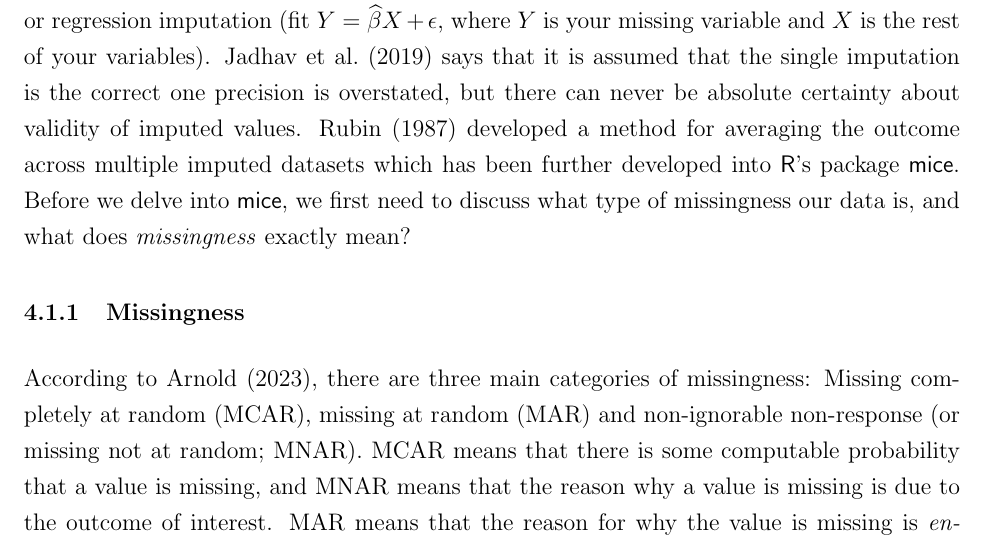
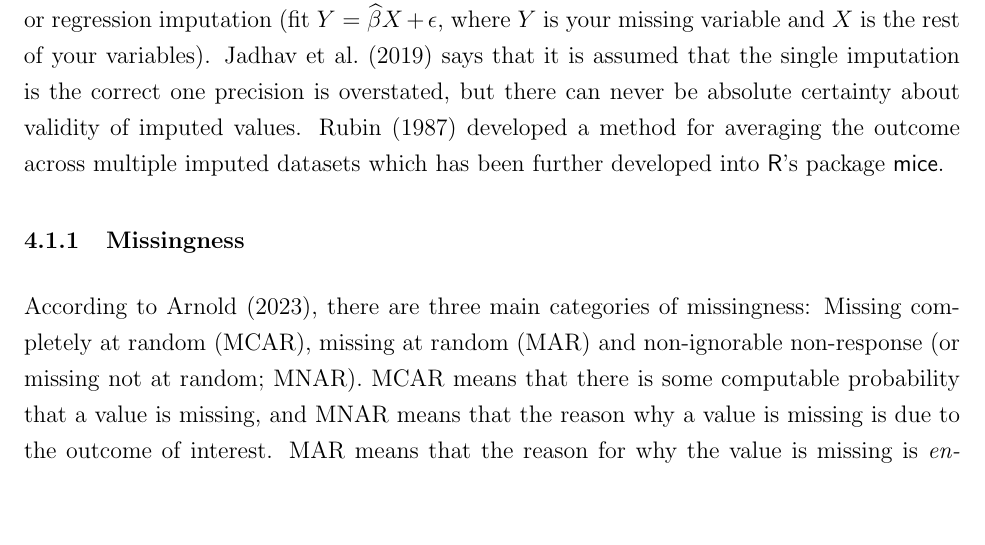
Before and after one commit to felixzhao/stat501-project, a LaTeX paper (report/stat501-project-report.tex): part of page 7 of 14, cut so that both start at the same text, the shorter picture padded with empty space. Compiled offline with pdfLaTeX.

Commit message:
removed some text in missing values

```diff
--- a/report/stat501-project-report.tex
+++ b/report/stat501-project-report.tex
@@ -199,7 +199,7 @@ Identification of outliers or anomalies.
 
 		Missing values are often a problem when working with datasets. Some techniques to handle missing values include ignoring them, or imputing them. To impute means to replace these cells with missing values with another value. The problem now is to determine the most appropriate value to give the cell or, in a more appropriate and principal phrasing, determine the most appropriate value to give the \emph{individual}. This distinction is important as it gives emphasis on the need for context when imputing missing values.
 
-		Single imputation encompasses several methods of imputation including mean imputation or regression imputation (fit $Y= \widehat\beta X + \epsilon$, where $Y$ is your missing variable and $X$ is the rest of your variables). \cite{jadhav1} says that it is assumed that the single imputation is the correct one precision is overstated, but there can never be absolute certainty about validity of imputed values. \cite{rubin1} developed a method for averaging the outcome across multiple imputed datasets which has been further developed into \textsf{R}'s package \textsf{mice}. Before we delve into \textsf{mice}, we first need to discuss what type of missingness our data is, and what does \emph{missingness} exactly mean?
+		Single imputation encompasses several methods of imputation including mean imputation or regression imputation (fit $Y= \widehat\beta X + \epsilon$, where $Y$ is your missing variable and $X$ is the rest of your variables). \cite{jadhav1} says that it is assumed that the single imputation is the correct one precision is overstated, but there can never be absolute certainty about validity of imputed values. \cite{rubin1} developed a method for averaging the outcome across multiple imputed datasets which has been further developed into \textsf{R}'s package \textsf{mice}.
 
 \subsubsection{Missingness}
 
```
